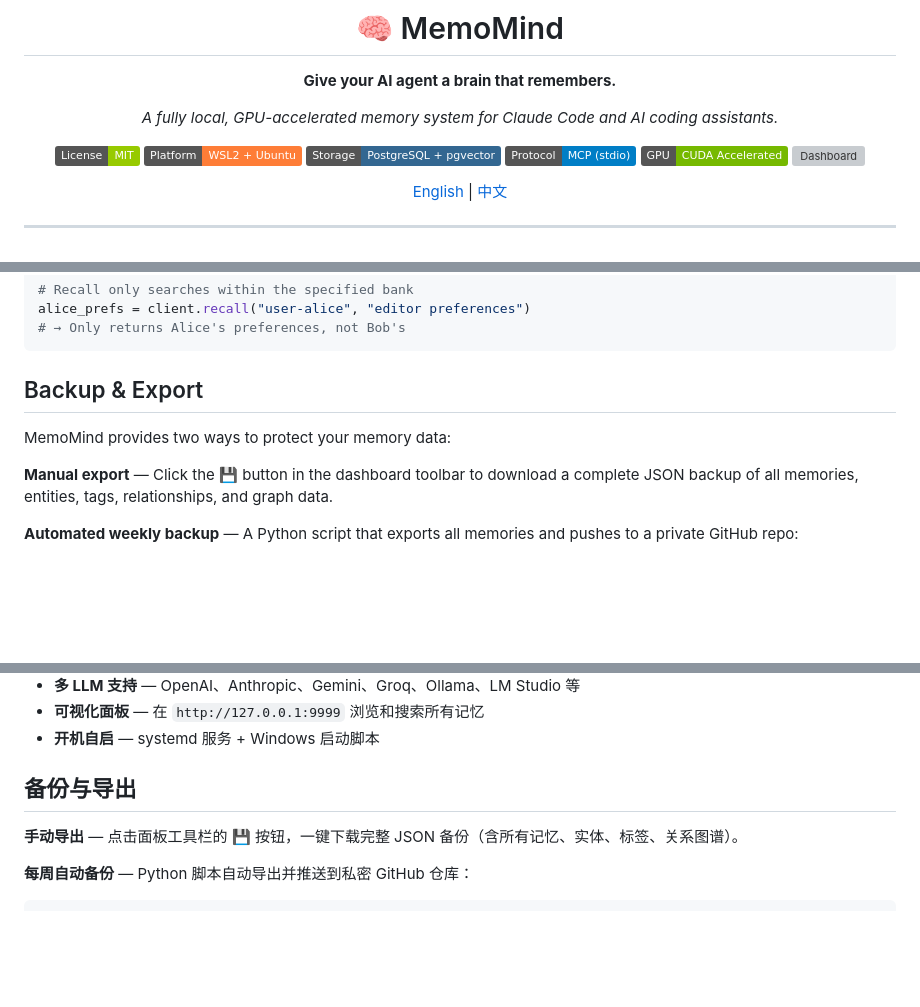
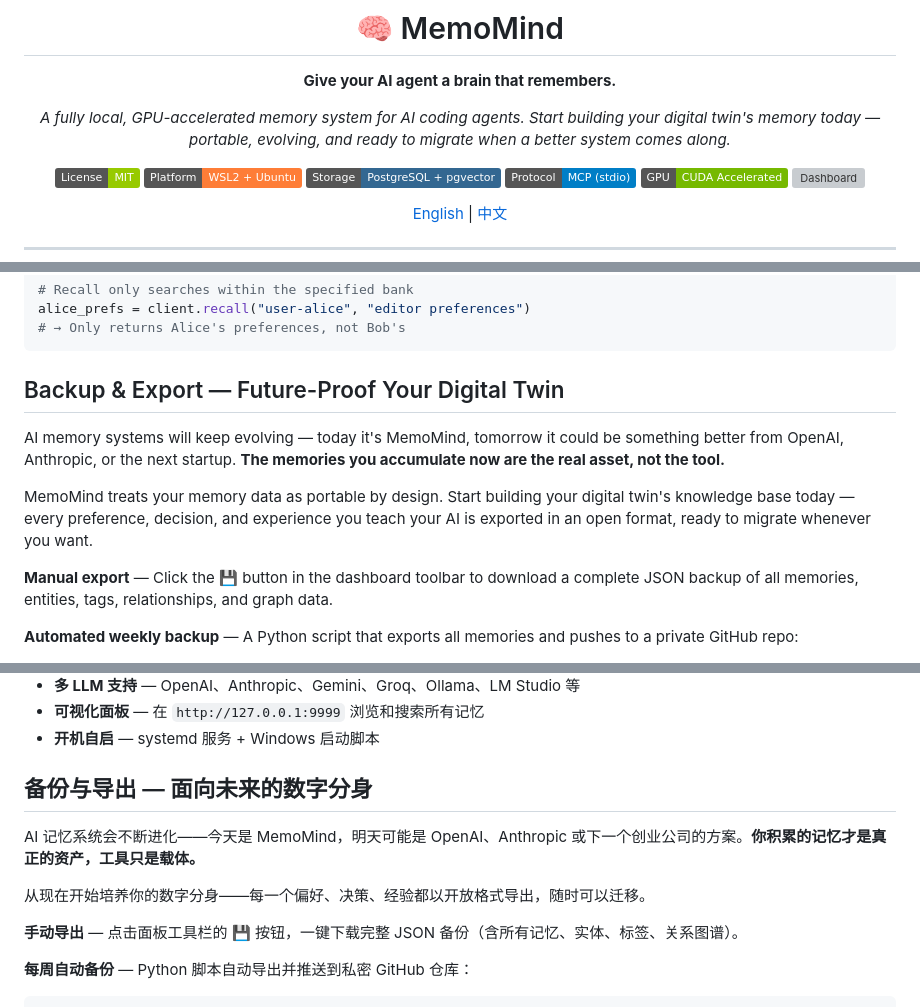
Before and after one commit to 24kchengYe/MemoMind, a Markdown page: README.md, 3 parts joined by grey strips. Rendered like a GitHub page; badges without logos; blank space fills up the shorter version; grey boxes are pictures that could not be loaded.

Commit message:
README: reframe as digital twin memory infrastructure (EN+CN)
- Tagline: "Start building your digital twin's memory today"
- Chinese subtitle: "从现在开始培养你的数字分身"
- Backup section: "Future-Proof Your Digital Twin" / "面向未来的数字分身"
- Emphasize: memories are the asset, tools are the vessel
- "Your memories are yours" — no vendor lock-in messaging
- Both EN and CN sections updated in sync

Co-Authored-By: Claude Opus 4.6 (1M context) <noreply@anthropic.com>

````diff
--- a/README.md
+++ b/README.md
@@ -6,7 +6,7 @@
 
 **Give your AI agent a brain that remembers.**
 
-*A fully local, GPU-accelerated memory system for Claude Code and AI coding assistants.*
+*A fully local, GPU-accelerated memory system for AI coding agents. Start building your digital twin's memory today — portable, evolving, and ready to migrate when a better system comes along.*
 
 [![License: MIT](https://img.shields.io/badge/License-MIT-green.svg)](LICENSE)
 [![Platform](https://img.shields.io/badge/Platform-WSL2%20%2B%20Ubuntu-orange)](https://learn.microsoft.com/en-us/windows/wsl/)
@@ -404,9 +404,11 @@ alice_prefs = client.recall("user-alice", "editor preferences")
 # → Only returns Alice's preferences, not Bob's
 ```
 
-## Backup & Export
+## Backup & Export — Future-Proof Your Digital Twin
 
-MemoMind provides two ways to protect your memory data:
+AI memory systems will keep evolving — today it's MemoMind, tomorrow it could be something better from OpenAI, Anthropic, or the next startup. **The memories you accumulate now are the real asset, not the tool.**
+
+MemoMind treats your memory data as portable by design. Start building your digital twin's knowledge base today — every preference, decision, and experience you teach your AI is exported in an open format, ready to migrate whenever you want.
 
 **Manual export** — Click the 💾 button in the dashboard toolbar to download a complete JSON backup of all memories, entities, tags, relationships, and graph data.
 
@@ -706,7 +710,11 @@ Observation 不只是累积——它们会**进化**。巩固引擎自动合并
 - **可视化面板** — 在 `http://127.0.0.1:9999` 浏览和搜索所有记忆
 - **开机自启** — systemd 服务 + Windows 启动脚本
 
-## 备份与导出
+## 备份与导出 — 面向未来的数字分身
+
+AI 记忆系统会不断进化——今天是 MemoMind，明天可能是 OpenAI、Anthropic 或下一个创业公司的方案。**你积累的记忆才是真正的资产，工具只是载体。**
+
+从现在开始培养你的数字分身——每一个偏好、决策、经验都以开放格式导出，随时可以迁移。
 
 **手动导出** — 点击面板工具栏的 💾 按钮，一键下载完整 JSON 备份（含所有记忆、实体、标签、关系图谱）。
 
````
Also changed, not shown: other parts of README.md (+4 -2 lines).
